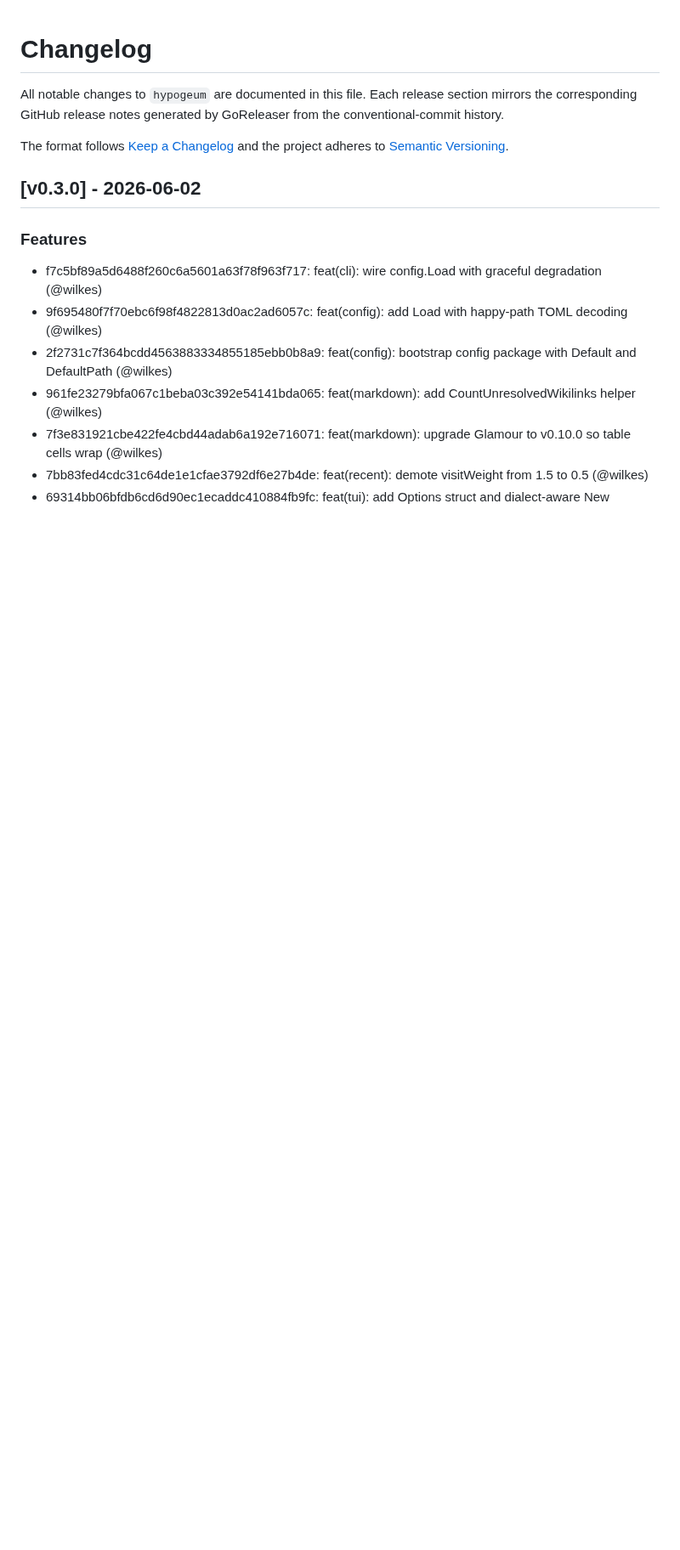
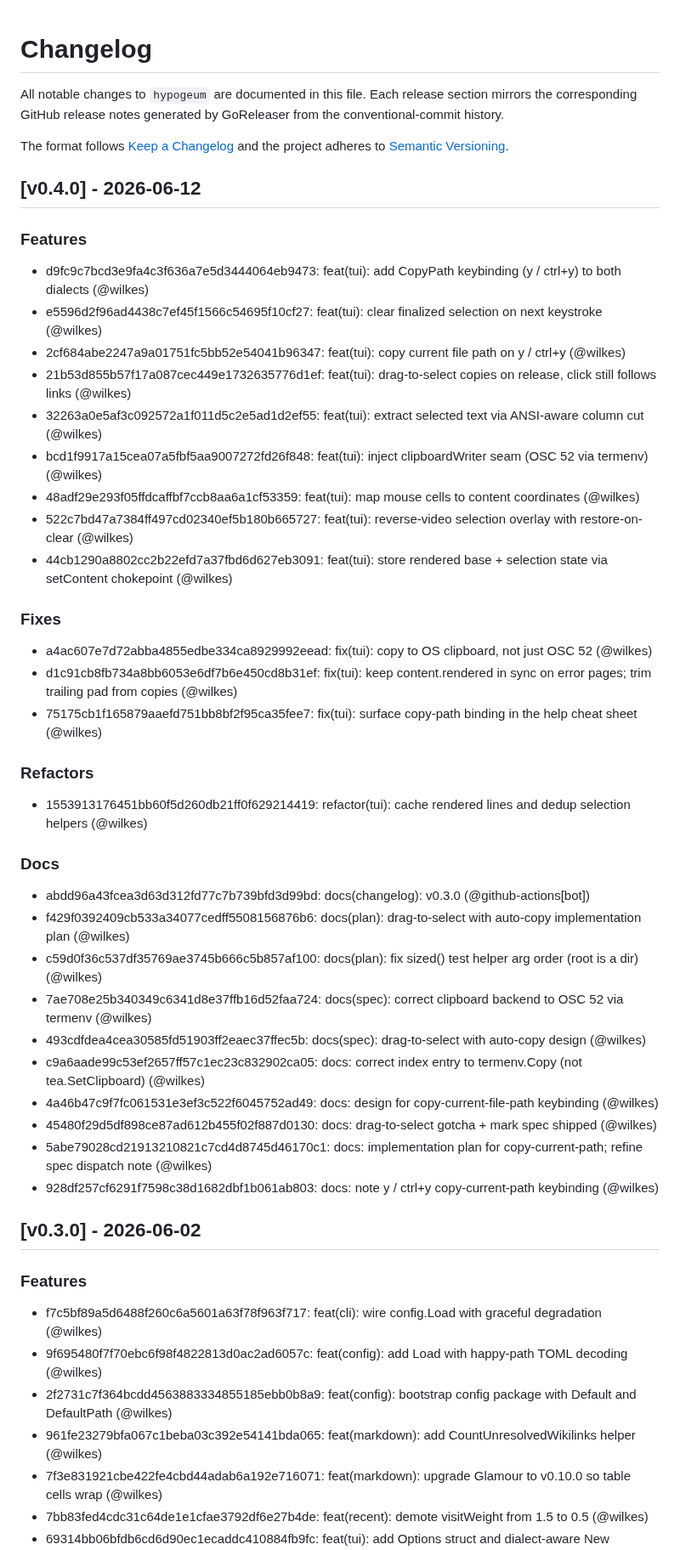
Before and after one commit to wilkes/hypogeum, a Markdown page: CHANGELOG.md, the part around the change. Shown at 85% size. Rendered like a GitHub page; blank space fills up the shorter version.

Commit message:
docs(changelog): v0.4.0

```diff
--- a/CHANGELOG.md
+++ b/CHANGELOG.md
@@ -8,6 +8,36 @@ The format follows [Keep a Changelog](https://keepachangelog.com/en/1.1.0/) and
 project adheres to [Semantic Versioning](https://semver.org/spec/v2.0.0.html).
 
 <!-- next-release-here -->
+
+## [v0.4.0] - 2026-06-12
+
+### Features
+* d9fc9c7bcd3e9fa4c3f636a7e5d3444064eb9473: feat(tui): add CopyPath keybinding (y / ctrl+y) to both dialects (@wilkes)
+* e5596d2f96ad4438c7ef45f1566c54695f10cf27: feat(tui): clear finalized selection on next keystroke (@wilkes)
+* 2cf684abe2247a9a01751fc5bb52e54041b96347: feat(tui): copy current file path on y / ctrl+y (@wilkes)
+* 21b53d855b57f17a087cec449e1732635776d1ef: feat(tui): drag-to-select copies on release, click still follows links (@wilkes)
+* 32263a0e5af3c092572a1f011d5c2e5ad1d2ef55: feat(tui): extract selected text via ANSI-aware column cut (@wilkes)
+* bcd1f9917a15cea07a5fbf5aa9007272fd26f848: feat(tui): inject clipboardWriter seam (OSC 52 via termenv) (@wilkes)
+* 48adf29e293f05ffdcaffbf7ccb8aa6a1cf53359: feat(tui): map mouse cells to content coordinates (@wilkes)
+* 522c7bd47a7384ff497cd02340ef5b180b665727: feat(tui): reverse-video selection overlay with restore-on-clear (@wilkes)
+* 44cb1290a8802cc2b22efd7a37fbd6d627eb3091: feat(tui): store rendered base + selection state via setContent chokepoint (@wilkes)
+### Fixes
+* a4ac607e7d72abba4855edbe334ca8929992eead: fix(tui): copy to OS clipboard, not just OSC 52 (@wilkes)
+* d1c91cb8fb734a8bb6053e6df7b6e450cd8b31ef: fix(tui): keep content.rendered in sync on error pages; trim trailing pad from copies (@wilkes)
+* 75175cb1f165879aaefd751bb8bf2f95ca35fee7: fix(tui): surface copy-path binding in the help cheat sheet (@wilkes)
+### Refactors
+* 1553913176451bb60f5d260db21ff0f629214419: refactor(tui): cache rendered lines and dedup selection helpers (@wilkes)
+### Docs
+* abdd96a43fcea3d63d312fd77c7b739bfd3d99bd: docs(changelog): v0.3.0 (@github-actions[bot])
+* f429f0392409cb533a34077cedff5508156876b6: docs(plan): drag-to-select with auto-copy implementation plan (@wilkes)
+* c59d0f36c537df35769ae3745b666c5b857af100: docs(plan): fix sized() test helper arg order (root is a dir) (@wilkes)
+* 7ae708e25b340349c6341d8e37ffb16d52faa724: docs(spec): correct clipboard backend to OSC 52 via termenv (@wilkes)
+* 493cdfdea4cea30585fd51903ff2eaec37ffec5b: docs(spec): drag-to-select with auto-copy design (@wilkes)
+* c9a6aade99c53ef2657ff57c1ec23c832902ca05: docs: correct index entry to termenv.Copy (not tea.SetClipboard) (@wilkes)
+* 4a46b47c9f7fc061531e3ef3c522f6045752ad49: docs: design for copy-current-file-path keybinding (@wilkes)
+* 45480f29d5df898ce87ad612b455f02f887d0130: docs: drag-to-select gotcha + mark spec shipped (@wilkes)
+* 5abe79028cd21913210821c7cd4d8745d46170c1: docs: implementation plan for copy-current-path; refine spec dispatch note (@wilkes)
+* 928df257cf6291f7598c38d1682dbf1b061ab803: docs: note y / ctrl+y copy-current-path keybinding (@wilkes)
 
 ## [v0.3.0] - 2026-06-02
 
```
